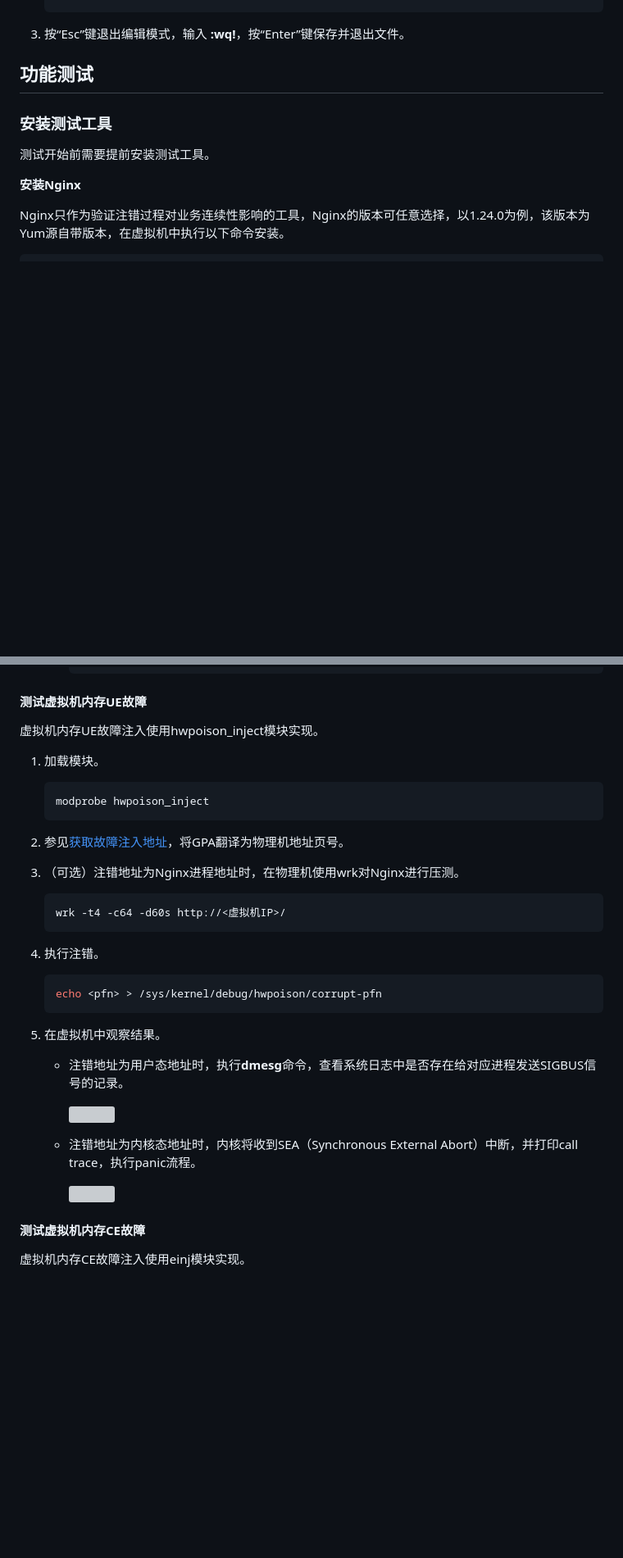
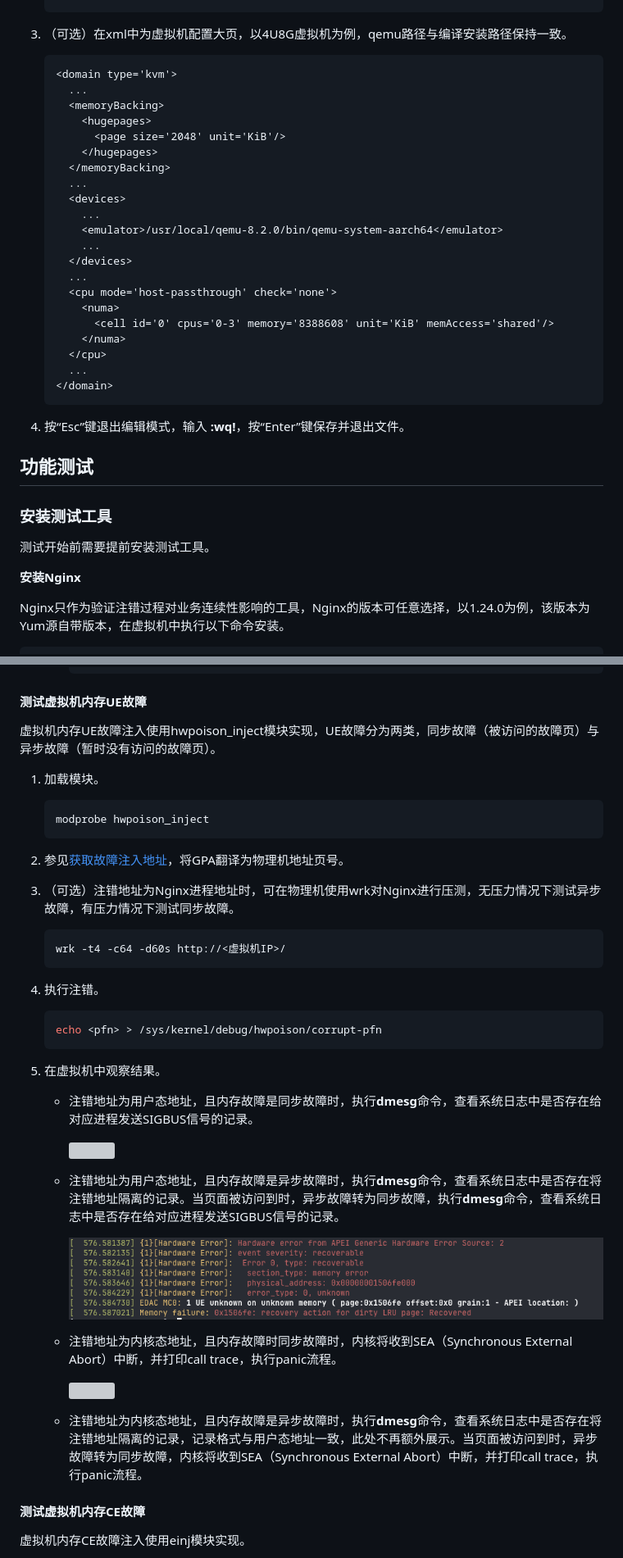
Before and after one commit to kunpengcompute/boostvirt, a Markdown page: docs/zh/vm_single-core_and_single-page_exception_handling_feature_guide.md, 2 parts joined by grey strips. Shown at 82% size. GitHub-like rendering; pictures changed too: docs/zh/figures/boostvirt_ras_ao_inject_dmesg.png (added); blank space fills up the shorter version; grey boxes are pictures that could not be loaded.

````diff
--- a/docs/zh/vm_single-core_and_single-page_exception_handling_feature_guide.md
+++ b/docs/zh/vm_single-core_and_single-page_exception_handling_feature_guide.md
@@ -115,7 +190,33 @@ yum install -y libvirt
     </domain>
     ```
 
-3. 按“Esc”键退出编辑模式，输入 **:wq!**，按“Enter”键保存并退出文件。
+3. （可选）在xml中为虚拟机配置大页，以4U8G虚拟机为例，qemu路径与编译安装路径保持一致。
+
+    ```xml
+    <domain type='kvm'>
+      ...
+      <memoryBacking>
+        <hugepages>
+          <page size='2048' unit='KiB'/>
+        </hugepages>
+      </memoryBacking>
+      ...
+      <devices>
+        ...
+        <emulator>/usr/local/qemu-8.2.0/bin/qemu-system-aarch64</emulator>
+        ...
+      </devices>
+      ...
+      <cpu mode='host-passthrough' check='none'>
+        <numa>
+          <cell id='0' cpus='0-3' memory='8388608' unit='KiB' memAccess='shared'/>
+        </numa>
+      </cpu>
+      ...
+    </domain>
+    ```
+
+4. 按“Esc”键退出编辑模式，输入 **:wq!**，按“Enter”键保存并退出文件。
 
 ## 功能测试<a name="ZH-CN_TOPIC_0000002544247337"></a>
 
@@ -594,7 +706,7 @@ yum reinstall qemu
 
 #### 测试虚拟机内存UE故障<a name="ZH-CN_TOPIC_0000002546078353"></a>
 
-虚拟机内存UE故障注入使用hwpoison\_inject模块实现。
+虚拟机内存UE故障注入使用hwpoison\_inject模块实现，UE故障分为两类，同步故障（被访问的故障页）与异步故障（暂时没有访问的故障页）。
 
 1. 加载模块。
 
@@ -603,7 +715,7 @@ yum reinstall qemu
     ```
 
 2. 参见[获取故障注入地址](#获取故障注入地址)，将GPA翻译为物理机地址页号。
-3. （可选）注错地址为Nginx进程地址时，在物理机使用wrk对Nginx进行压测。
+3. （可选）注错地址为Nginx进程地址时，可在物理机使用wrk对Nginx进行压测，无压力情况下测试异步故障，有压力情况下测试同步故障。
 
     ```shell
     wrk -t4 -c64 -d60s http://<虚拟机IP>/
@@ -616,13 +728,19 @@ yum reinstall qemu
     ```
 
 5. 在虚拟机中观察结果。
-    - 注错地址为用户态地址时，执行**dmesg**命令，查看系统日志中是否存在给对应进程发送SIGBUS信号的记录。
+    - 注错地址为用户态地址，且内存故障是同步故障时，执行**dmesg**命令，查看系统日志中是否存在给对应进程发送SIGBUS信号的记录。
 
         ![](figures/zh-cn_image_0000002546664067.png)
 
-    - 注错地址为内核态地址时，内核将收到SEA（Synchronous External Abort）中断，并打印call trace，执行panic流程。
+    - 注错地址为用户态地址，且内存故障是异步故障时，执行**dmesg**命令，查看系统日志中是否存在将注错地址隔离的记录。当页面被访问到时，异步故障转为同步故障，执行**dmesg**命令，查看系统日志中是否存在给对应进程发送SIGBUS信号的记录。
+
+        ![](figures/boostvirt_ras_ao_inject_dmesg.png)
+
+    - 注错地址为内核态地址，且内存故障时同步故障时，内核将收到SEA（Synchronous External Abort）中断，并打印call trace，执行panic流程。
 
         ![](figures/zh-cn_image_0000002516458104.png)
+
+    - 注错地址为内核态地址，且内存故障是异步故障时，执行**dmesg**命令，查看系统日志中是否存在将注错地址隔离的记录，记录格式与用户态地址一致，此处不再额外展示。当页面被访问到时，异步故障转为同步故障，内核将收到SEA（Synchronous External Abort）中断，并打印call trace，执行panic流程。
 
 #### 测试虚拟机内存CE故障<a name="ZH-CN_TOPIC_0000002514438490"></a>
 
````
Also changed, not shown: other parts of docs/zh/vm_single-core_and_single-page_exception_handling_feature_guide.md (+95 -9 lines), docs/zh/figures/boostvirt_ras_hugepage_cmdline.png (added).
